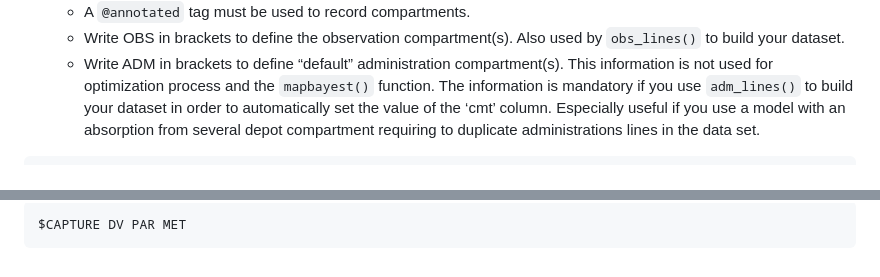
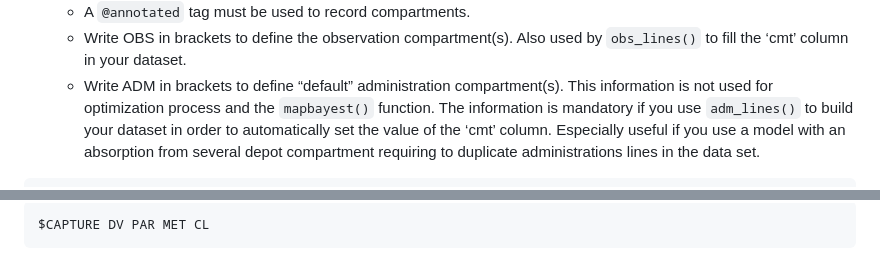
Before and after one commit to FelicienLL/mapbayr, a Markdown page: README.md, 2 parts joined by grey strips. GitHub-like rendering.

````diff
--- a/README.md
+++ b/README.md
@@ -296,8 +295,9 @@ SEX : 0 : Sex (0=Male, 1=Female)
     drug + metabolite:
-      - A `@annotated` tag must be used to record compartments.
-      - Write OBS in brackets to define the observation compartment(s).
-        Also used by `obs_lines()` to build your dataset.
-      - Write ADM in brackets to define “default” administration
+    -   A `@annotated` tag must be used to record compartments.
+    -   Write OBS in brackets to define the observation compartment(s).
+        Also used by `obs_lines()` to fill the ‘cmt’ column in your
+        dataset.
+    -   Write ADM in brackets to define “default” administration
         compartment(s). This information is not used for optimization
         process and the `mapbayest()` function. The information is
         mandatory if you use `adm_lines()` to build your dataset in
@@ -468,3 +456,3 @@ double CL = TVCL * exp(ETA1 + ETA(1))
 ``` c
-$CAPTURE DV PAR MET
+$CAPTURE DV PAR MET CL
 ```
````
Also changed, not shown: other parts of README.md (+73 -86 lines), NEWS.md (+4 -1 lines), man/figures/README-plot1-1.png, man/figures/README-plot3-1.png, 2 other files.
